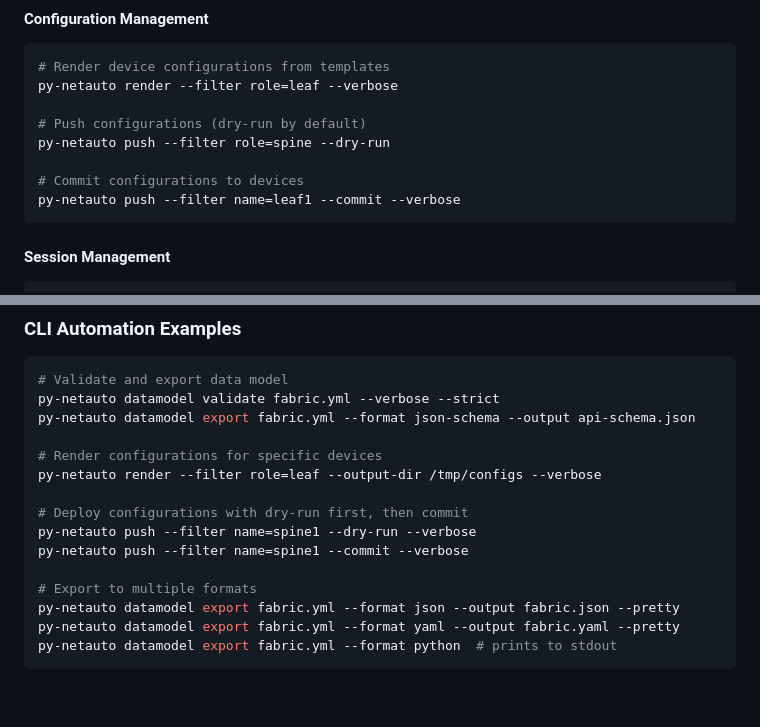
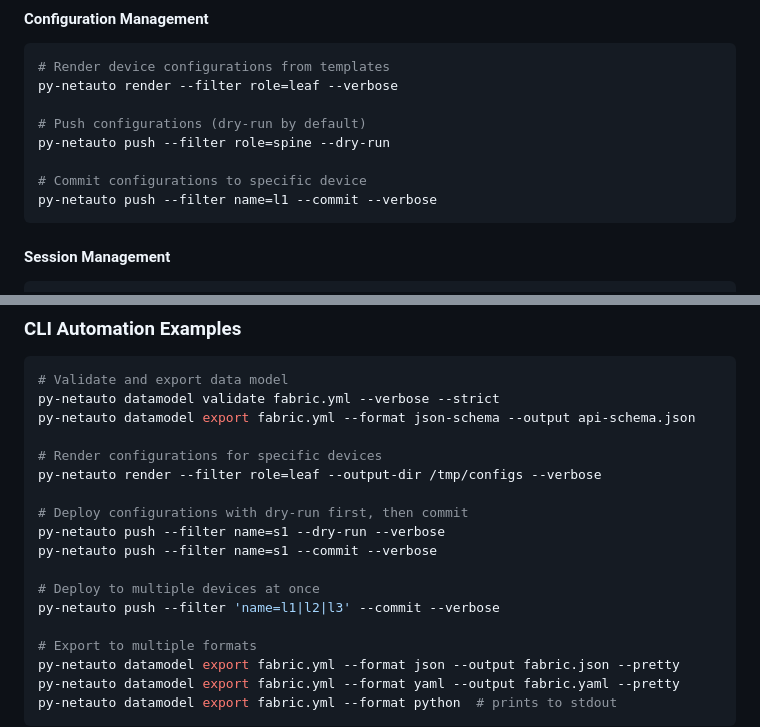
Before and after one commit to danielmacuare/dmac-clab, a Markdown page: py_netauto/README.md, 2 parts joined by grey strips. Drawn GitHub-style; blank space fills up the shorter version.

Commit message:
Updating number 3: README.md with Filter commands

````diff
--- a/py_netauto/README.md
+++ b/py_netauto/README.md
@@ -78,8 +78,8 @@ py-netauto render --filter role=leaf --verbose
 # Push configurations (dry-run by default)
 py-netauto push --filter role=spine --dry-run
 
-# Commit configurations to devices
-py-netauto push --filter name=leaf1 --commit --verbose
+# Commit configurations to specific device
+py-netauto push --filter name=l1 --commit --verbose
 ```
 
 #### Session Management
@@ -349,8 +513,11 @@ py-netauto datamodel export fabric.yml --format json-schema --output api-schema.
 py-netauto render --filter role=leaf --output-dir /tmp/configs --verbose
 
 # Deploy configurations with dry-run first, then commit
-py-netauto push --filter name=spine1 --dry-run --verbose
-py-netauto push --filter name=spine1 --commit --verbose
+py-netauto push --filter name=s1 --dry-run --verbose
+py-netauto push --filter name=s1 --commit --verbose
+
+# Deploy to multiple devices at once
+py-netauto push --filter 'name=l1|l2|l3' --commit --verbose
 
 # Export to multiple formats
 py-netauto datamodel export fabric.yml --format json --output fabric.json --pretty
````
Also changed, not shown: other parts of py_netauto/README.md (+179 -15 lines).
